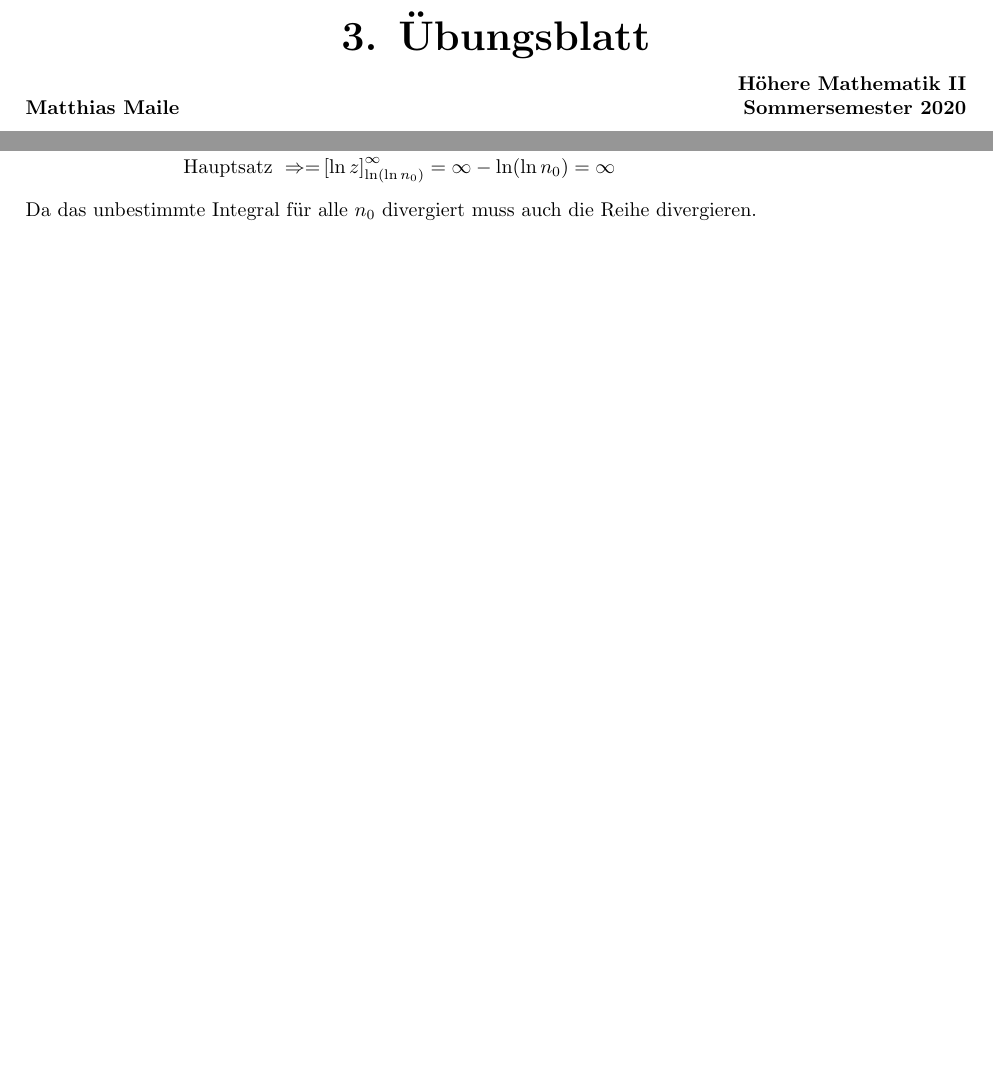
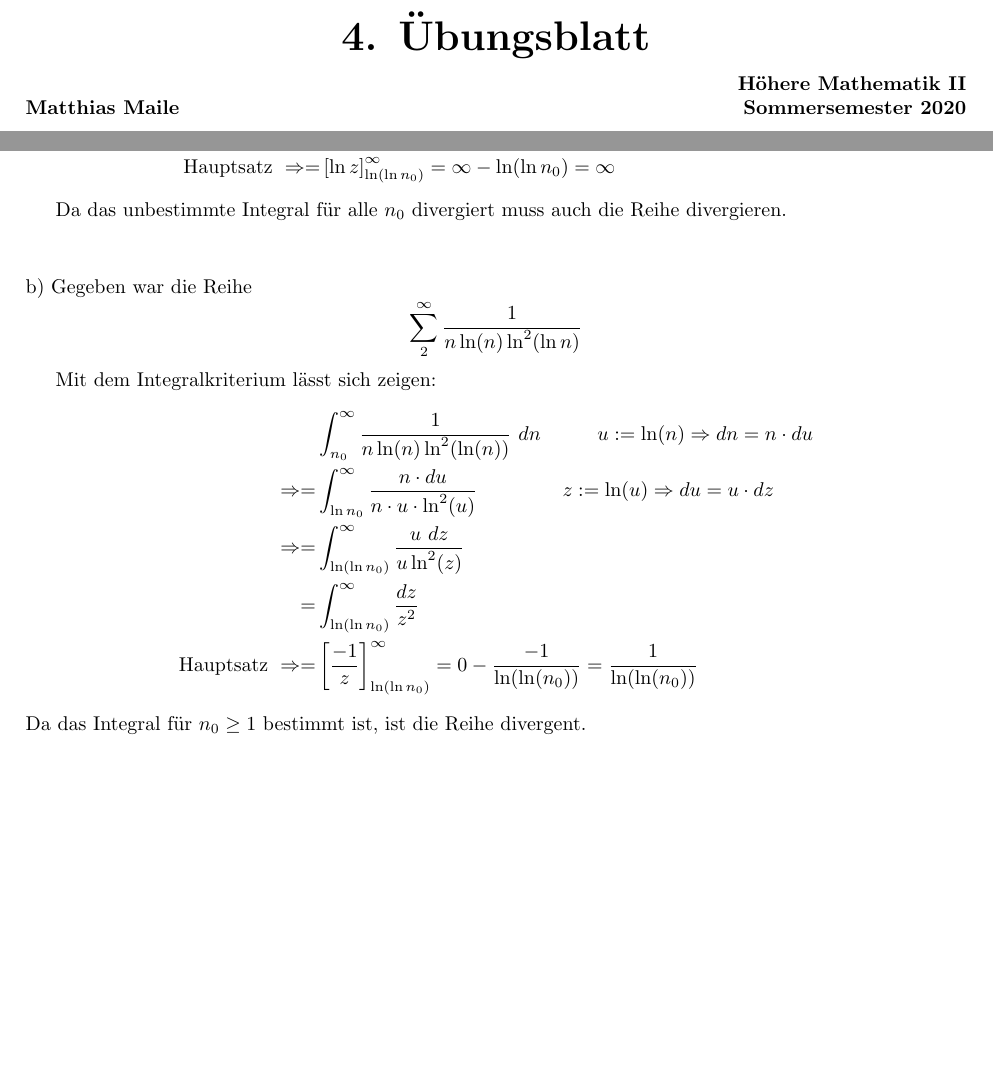
Before and after one commit to dormail/hm2, a LaTeX document (04/maile-04.tex): two parts of pages 1 and 2 of 2, joined at a grey line, cut so that both start at the same text, the shorter picture padded with empty space. Compiled offline with pdfLaTeX.

Commit message:
titel geändert

```diff
--- a/04/maile-04.tex
+++ b/04/maile-04.tex
@@ -15,7 +15,7 @@
 % rechte Seite: Modul, Gruppe, Semester
 \rhead{\textbf{Höhere Mathematik II\\Sommersemester 2020}\vspace{0.5cm}}
 % Center: nr. des blattes
-\chead{\vspace{1.5cm}\huge{\textbf{3. Übungsblatt}}}
+\chead{\vspace{1.5cm}\huge{\textbf{4. Übungsblatt}}}
 % benoetigt damit der eigentliche Text nicht in der Überschrift steckt
 \setlength{\headheight}{3cm}
 
@@ -115,8 +115,36 @@ Mit dem Integralkriterium lässt sich die Divergenz feststellen:
 	& \left[\ln z \right]_{\ln(\ln n_0)}^\infty = \infty - \ln(\ln n_0)
 	= \infty
 \end{align*}
+
 Da das unbestimmte Integral für alle $n_0$ divergiert muss auch die Reihe
-divergieren.
+divergieren. \newline
+\vspace{0.5cm}
+\newline
+b) Gegeben war die Reihe
+\[
+	\sum_2^\infty \frac1{n \ln(n) \ln^2(\ln n)}
+\]
 
-
+Mit dem Integralkriterium lässt sich zeigen:
+\begin{align*}
+	&\int_{n_0}^\infty \frac{1}{n \ln(n) \ln^2(\ln(n))} \ dn
+	\hspace{1cm}
+	u := \ln(n) \Rightarrow dn = n \cdot du \\
+	% 1. subtistution einsetzen
+	\Rightarrow
+	= &\int_{\ln n_0}^\infty \frac{n \cdot du}{n \cdot u \cdot
+	\ln^2(u)}
+	\hspace{1.5cm} z := \ln(u) \Rightarrow du = u \cdot dz \\
+	% zweite substitution einsetzen
+	\Rightarrow
+	= &\int_{\ln(\ln n_0)}^\infty \frac{u \ dz}{u \ln^2(z)} \\
+	% kuerzen
+	= &\int_{\ln(\ln n_0)}^\infty \frac{dz}{z^2} \\
+	% hauptsatz
+	\text{Hauptsatz } \Rightarrow =
+	& \left[\frac{-1}{z} \right]_{\ln(\ln n_0)}^\infty
+	=
+	0 - \frac{-1}{\ln(\ln(n_0))} = \frac{1}{\ln(\ln(n_0))}
+\end{align*}
+Da das Integral für $n_0 \geq 1$  bestimmt ist, ist die Reihe divergent.
 \end{document}
```
Also changed, not shown: 04/maile-04.pdf.
